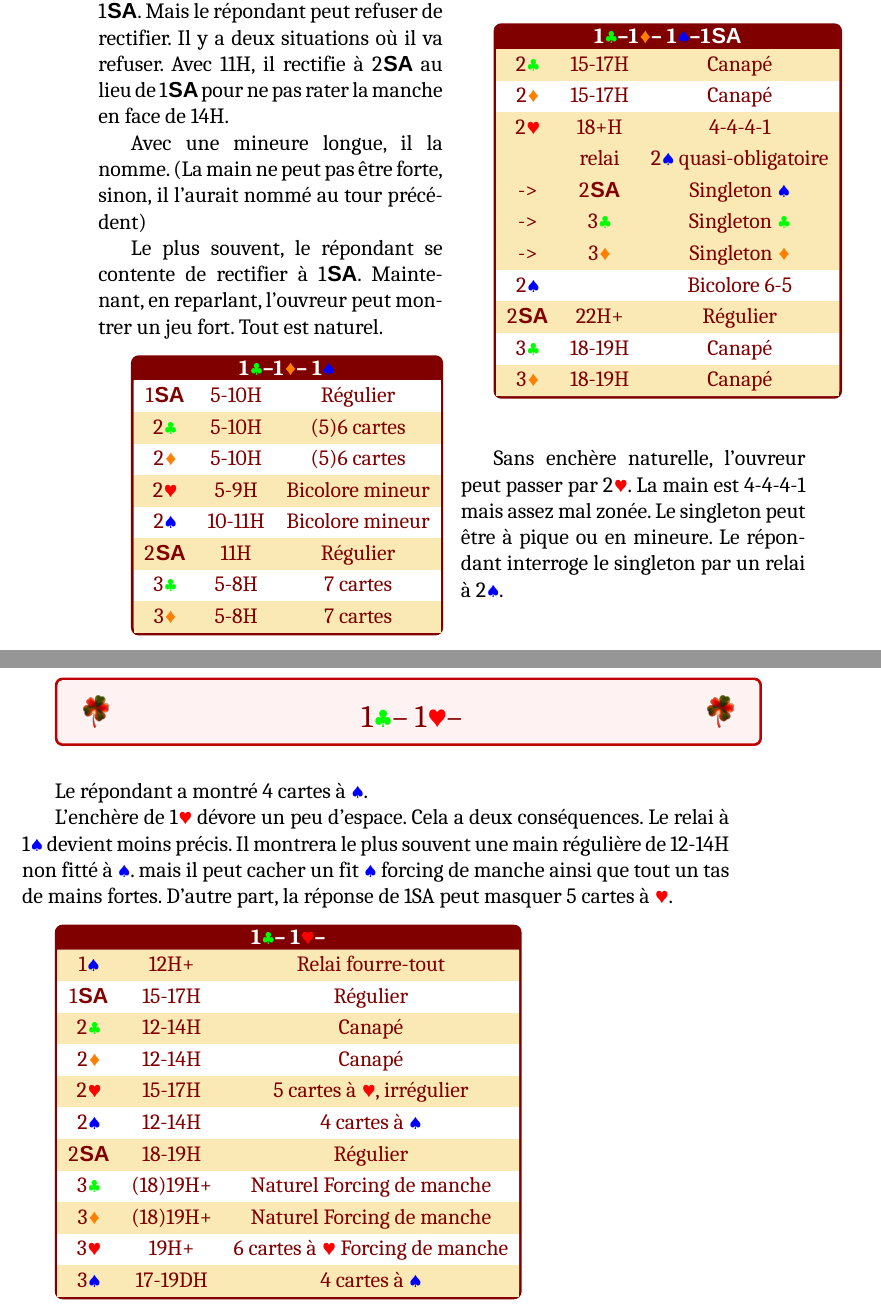
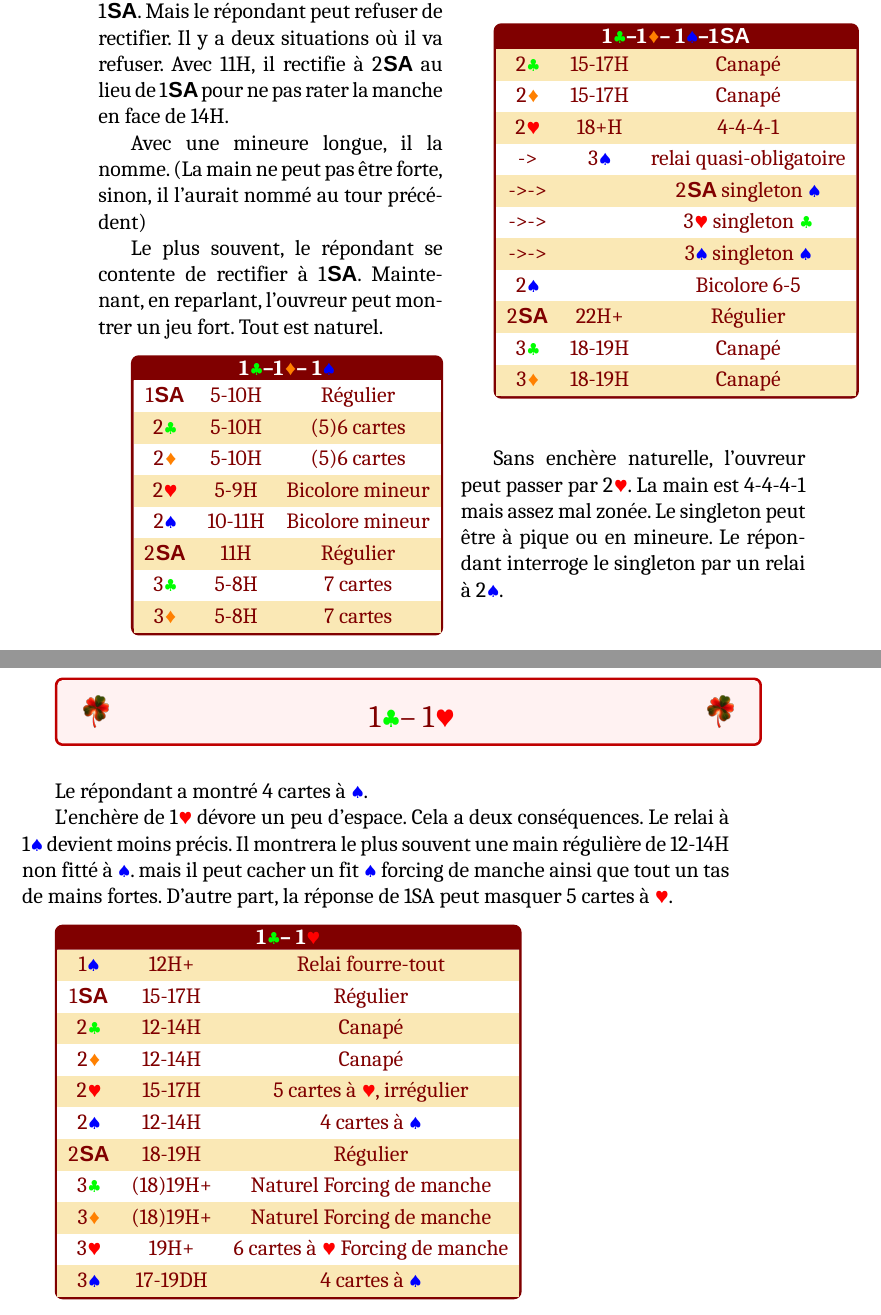
Before and after one commit to stanmaz/BBOalert, a LaTeX book (Systems/TrefleRouge/System/Maquette.tex, which reads Systems/TrefleRouge/System/RC1T.tex): two parts of pages 26 and 29 of 85, joined at a grey line, cut so that both start at the same text. Compiled offline with LuaLaTeX.

Commit message:
Add files via upload

```diff
--- a/Systems/TrefleRouge/System/RC1T.tex
+++ b/Systems/TrefleRouge/System/RC1T.tex
@@ -246,14 +246,15 @@ Le plus souvent, le répondant se contente de rectifier à 1\NT. Maintenant, en
 3\K & 5-8H & 7 cartes \\
 }
 
-\enchbox{1\T--1\K -- 1\P--1\NT}{
+\enchbox{1\T--1\K -- 1\P--1\NT}
+{
 2\T & 15-17H & Canapé\\
 2\K & 15-17H & Canapé \\
 2\C & 18+H & 4-4-4-1\\
-\rb    & relai & 2\P quasi-obligatoire\\
-\rb -> & 2\NT& Singleton \P\\
-\rb -> & 3\T & Singleton \T\\
-\rb -> & 3\K & Singleton \K \\
+-> & 3\P\ & relai quasi-obligatoire\\
+->->&& 2\NT singleton \P\\
+->->&& 3\C singleton \T\\
+->->&& 3\P singleton \P\\
 2\P &  & Bicolore 6-5 \\
 2\NT & 22H+ & Régulier \\
 3\T & 18-19H & Canapé \\
@@ -288,13 +289,13 @@ Les autres enchères au niveau de 3 montrent un singleton (3\C dans la mejeur de
 
 
 \titre{
-  1\T -- 1\C --}
+  1\T -- 1\C}
 
 Le répondant a montré 4 cartes à  \P.
 
 L'enchère de 1\C dévore un peu d'espace. Cela a deux conséquences. Le relai à 1\P devient moins précis. Il montrera le plus souvent une main régulière de 12-14H non fitté à \P. mais il peut cacher un fit \P forcing de manche ainsi que tout un tas de mains fortes. D'autre part, la réponse de 1SA peut masquer 5 cartes à \C.
 
-\enchbox{1\T -- 1\C --}
+\enchbox{1\T -- 1\C}
 {
 
  1\P & 12H+ & Relai fourre-tout\\
```
Also changed, not shown: Systems/TrefleRouge/System/RC1T.tex (6 more changed lines).
